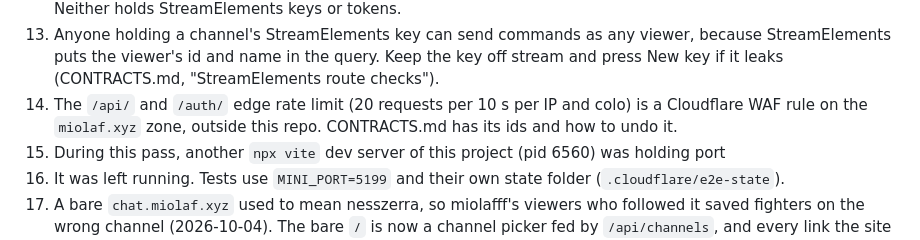
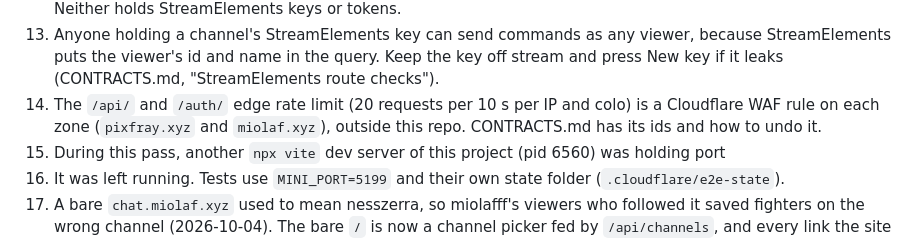
Before and after one commit to nesszer/pixfray, a Markdown page: HANDOFF.md, the part around the change. Rendered like a GitHub page.

```diff
--- a/HANDOFF.md
+++ b/HANDOFF.md
@@ -107,7 +107,7 @@ The run writes screenshots to `screenshots/e2e-*.png`. They are generated, not i
    StreamElements puts the viewer's id and name in the query. Keep the key off stream and press
    New key if it leaks (CONTRACTS.md, "StreamElements route checks").
 14. The `/api/` and `/auth/` edge rate limit (20 requests per 10 s per IP and colo) is a Cloudflare WAF
-   rule on the `miolaf.xyz` zone, outside this repo. CONTRACTS.md has its ids and how to undo it.
+   rule on each zone (`pixfray.xyz` and `miolaf.xyz`), outside this repo. CONTRACTS.md has its ids and how to undo it.
 15. During this pass, another `npx vite` dev server of this project (pid 6560) was holding port
    5173. It was left running. Tests use `MINI_PORT=5199` and their own state folder
    (`.cloudflare/e2e-state`).
```
Also changed, not shown: CONTRACTS.md (+1 -1 lines).
